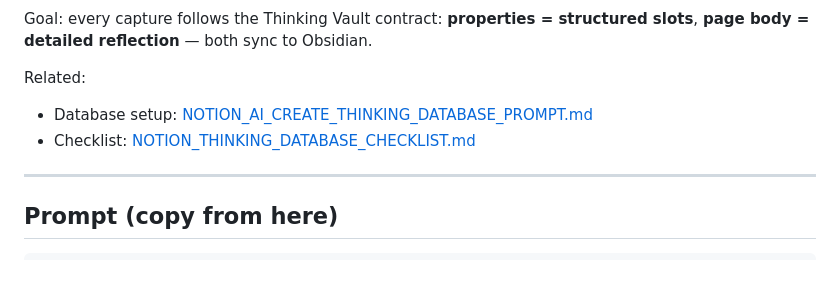
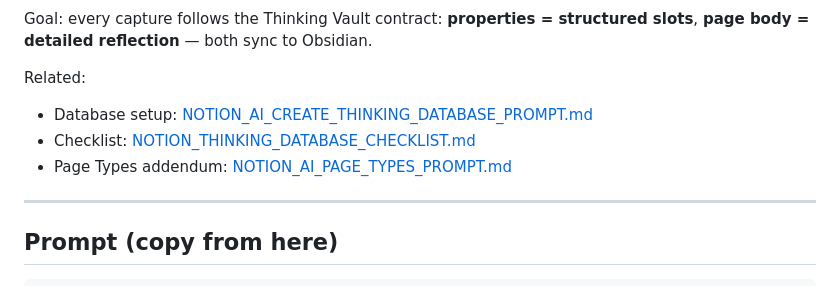
Before and after one commit to CarryLewis/research_brief, a Markdown page: docs/architecture/NOTION_AI_THINKING_CAPTURE_RULES_PROMPT.md, the part around the change. Drawn GitHub-style.

```diff
--- a/docs/architecture/NOTION_AI_THINKING_CAPTURE_RULES_PROMPT.md
+++ b/docs/architecture/NOTION_AI_THINKING_CAPTURE_RULES_PROMPT.md
@@ -8,6 +8,7 @@ Goal: every capture follows the Thinking Vault contract:
 Related:
 - Database setup: [NOTION_AI_CREATE_THINKING_DATABASE_PROMPT.md](NOTION_AI_CREATE_THINKING_DATABASE_PROMPT.md)
 - Checklist: [NOTION_THINKING_DATABASE_CHECKLIST.md](NOTION_THINKING_DATABASE_CHECKLIST.md)
+- Page Types addendum: [NOTION_AI_PAGE_TYPES_PROMPT.md](NOTION_AI_PAGE_TYPES_PROMPT.md)
 
 ---
 
```
Also changed, not shown: docs/architecture/NOTION_AI_PAGE_TYPES_PROMPT.md (added, +128 -0 lines).
